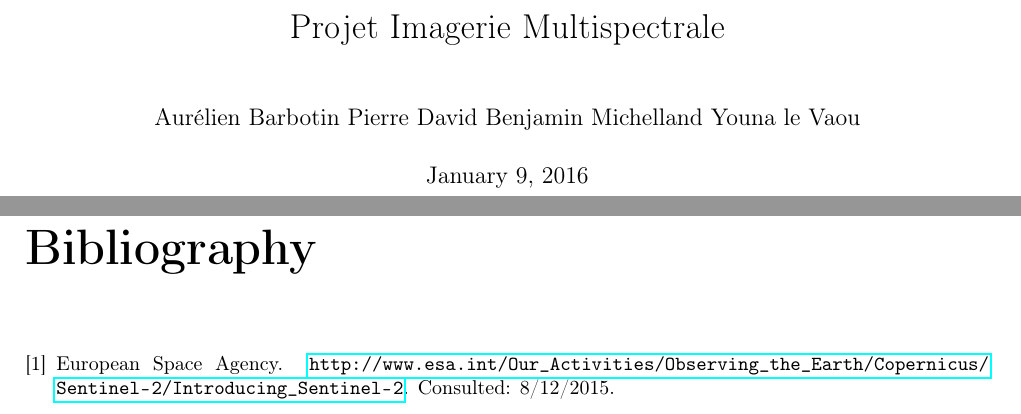
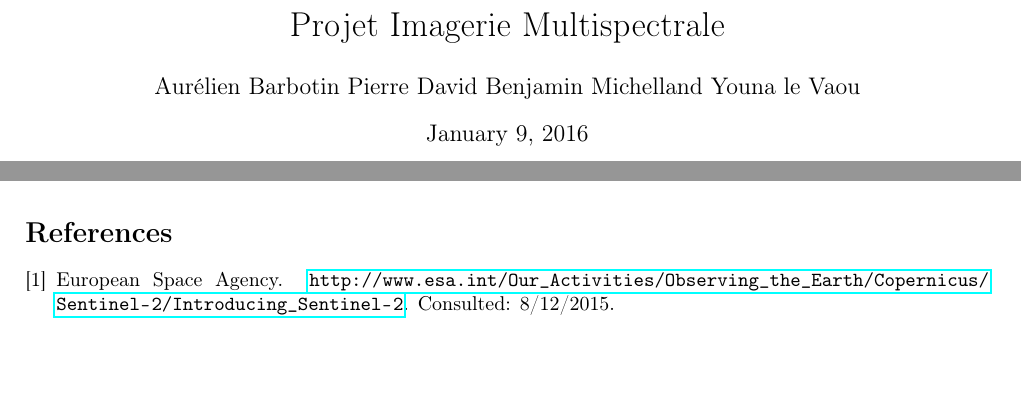
Before and after one commit to bmichell/Projet_Satellite, a LaTeX document (rapport/Rapport.tex): two parts of pages 1 and 20 of 20 before the commit and two parts of pages 1 and 17 of 18 after it, joined at a grey line, cut so that both start at the same text, the shorter picture padded with empty space. Compiled offline with pdfLaTeX.

Commit message:
type de document : article

```diff
--- a/rapport/Rapport.tex
+++ b/rapport/Rapport.tex
@@ -1,4 +1,4 @@
-\documentclass[a4paper,10pt]{report}
+\documentclass[a4paper,10pt]{article}
 
 \input{include.tex}
 \usepackage{float}
```
Also changed, not shown: rapport/Rapport.tex (2 more changed lines).
